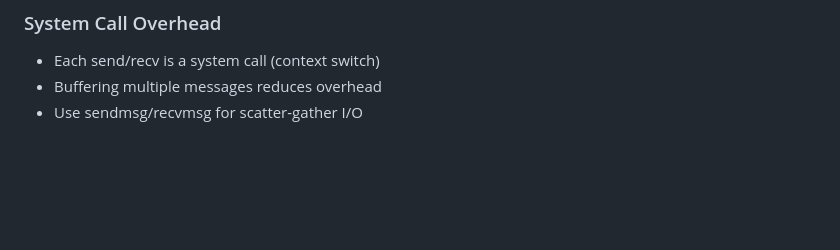
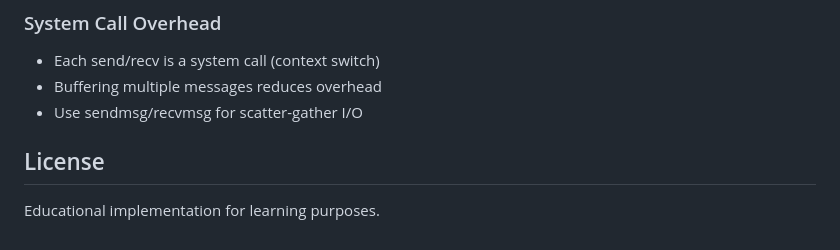
Before and after one commit to SteliosSpanos/networking-projects, a Markdown page: client-server-C/README.md, the part around the change. GitHub-like rendering; blank space fills up the shorter version.

Commit message:
Includes License

```diff
--- a/client-server-C/README.md
+++ b/client-server-C/README.md
@@ -276,3 +276,7 @@ if (socket_fd == -1) {
 - Each send/recv is a system call (context switch)
 - Buffering multiple messages reduces overhead
 - Use sendmsg/recvmsg for scatter-gather I/O
+
+## License
+
+Educational implementation for learning purposes.
```
